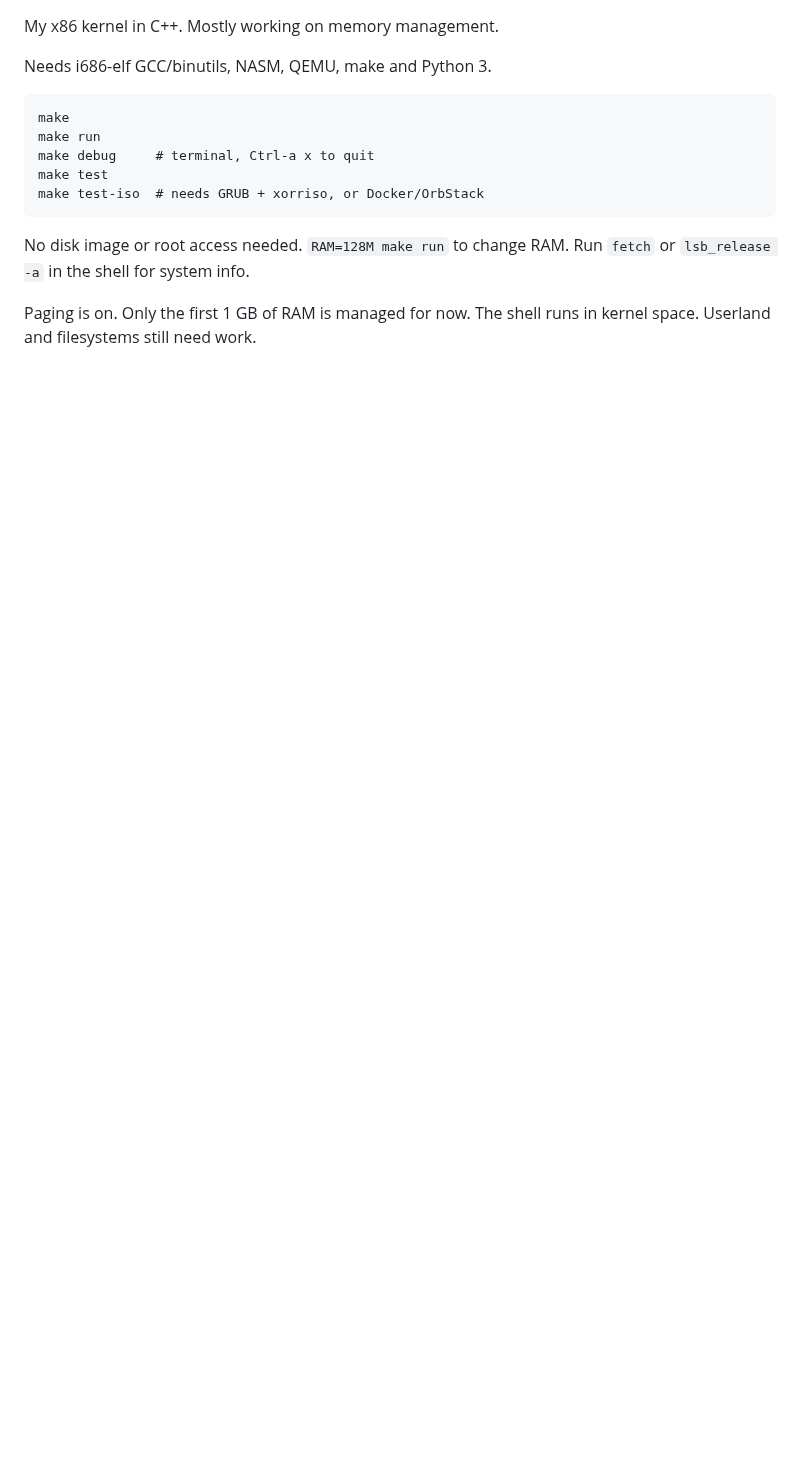
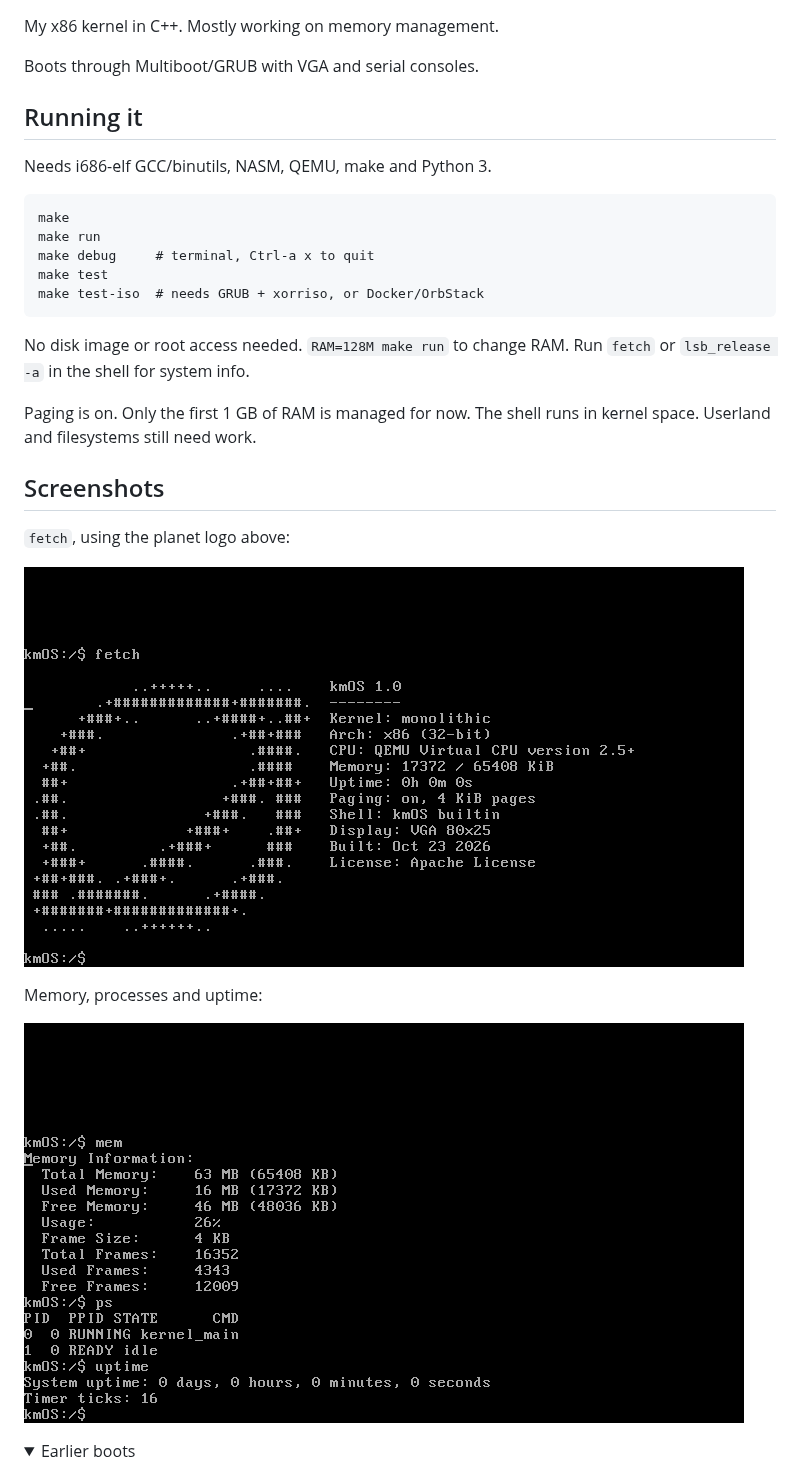
Before and after one commit to kkmonlee/kmOS, a Markdown page: README.md, the part around one of its changes. Drawn GitHub-style; pictures changed too: media/fetch.png (added), media/shell.png (added); folded sections open; blank space fills up the shorter version.

```diff
--- a/README.md
+++ b/README.md
@@ -2,5 +9,9 @@
 
 My x86 kernel in C++. Mostly working on memory management.
+
+Boots through Multiboot/GRUB with VGA and serial consoles.
+
+## Running it
 
 Needs i686-elf GCC/binutils, NASM, QEMU, make and Python 3.
 
@@ -17,3 +28,17 @@ Run `fetch` or `lsb_release -a` in the shell for system info.
 
 Paging is on. Only the first 1 GB of RAM is managed for now.
 The shell runs in kernel space. Userland and filesystems still need work.
+
+## Screenshots
+
+`fetch`, using the planet logo above:
+
+![kmOS logo and system info in QEMU](media/fetch.png)
+
+Memory, processes and uptime:
+
+![kmOS shell running mem, ps and uptime](media/shell.png)
+
+<details>
+<summary>Earlier boots</summary>
+
```
Also changed, not shown: other parts of README.md (+19 -1 lines).
